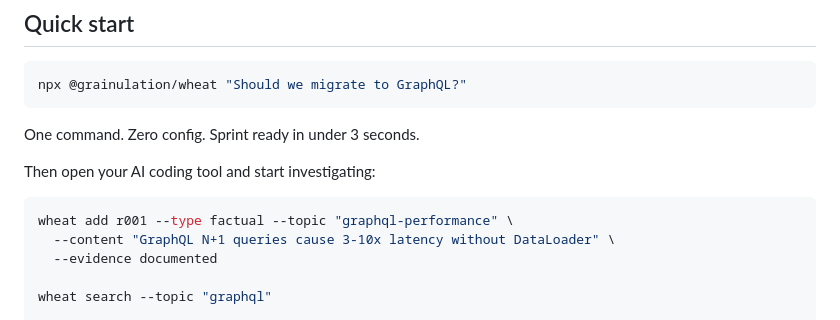
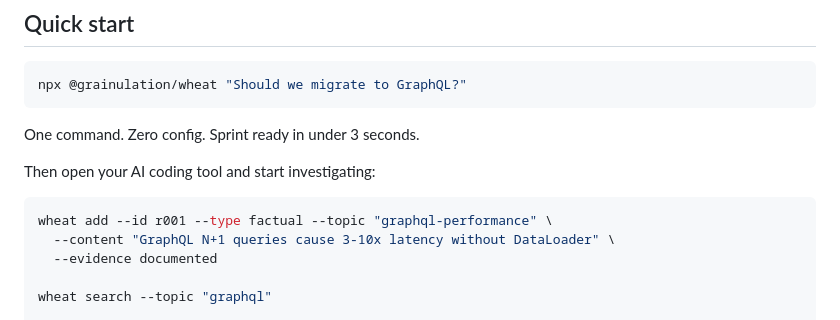
Before and after one commit to grainulation/wheat, a Markdown page: README.md, the part around the change. Drawn GitHub-style.

Commit message:
docs: fix broken add-claim example in README quick-start
The primary getting-started example was copy-paste-broken: the
positional id argument (`wheat add r001 --type factual ...`) isn't
supported. Real CLI requires `--id r001`. Any new reader trying the
60-second walkthrough hit `Error: Required fields: id, type, topic,
content` and bounced.

Co-Authored-By: Claude Opus 4.7 (1M context) <noreply@anthropic.com>

````diff
--- a/README.md
+++ b/README.md
@@ -41,7 +41,7 @@ One command. Zero config. Sprint ready in under 3 seconds.
 Then open your AI coding tool and start investigating:
 
 ```bash
-wheat add r001 --type factual --topic "graphql-performance" \
+wheat add --id r001 --type factual --topic "graphql-performance" \
   --content "GraphQL N+1 queries cause 3-10x latency without DataLoader" \
   --evidence documented
 
````
